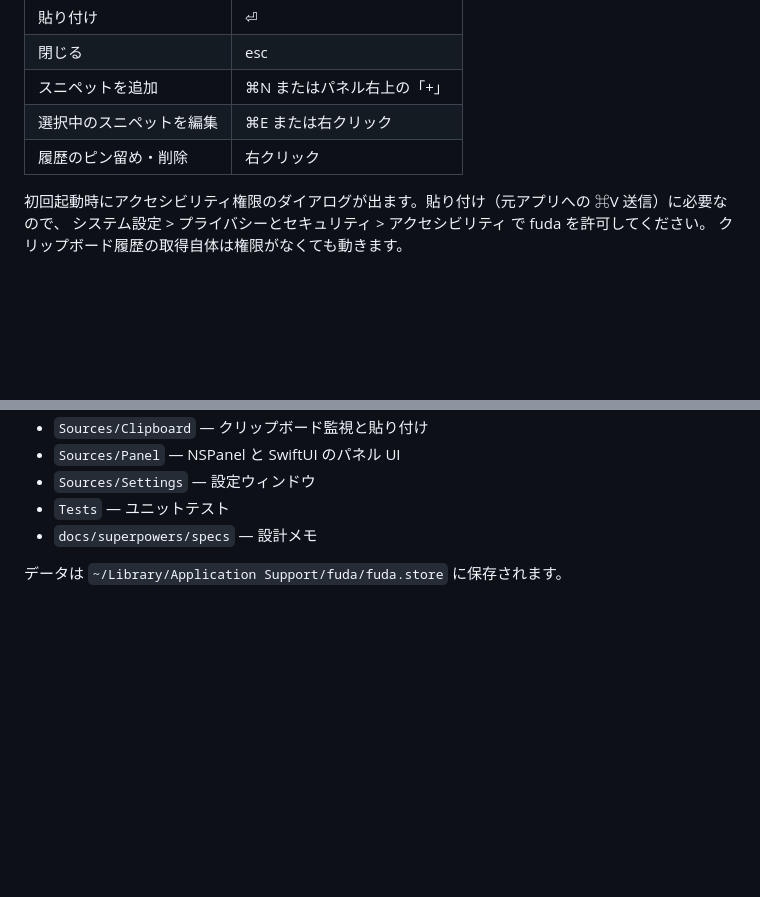
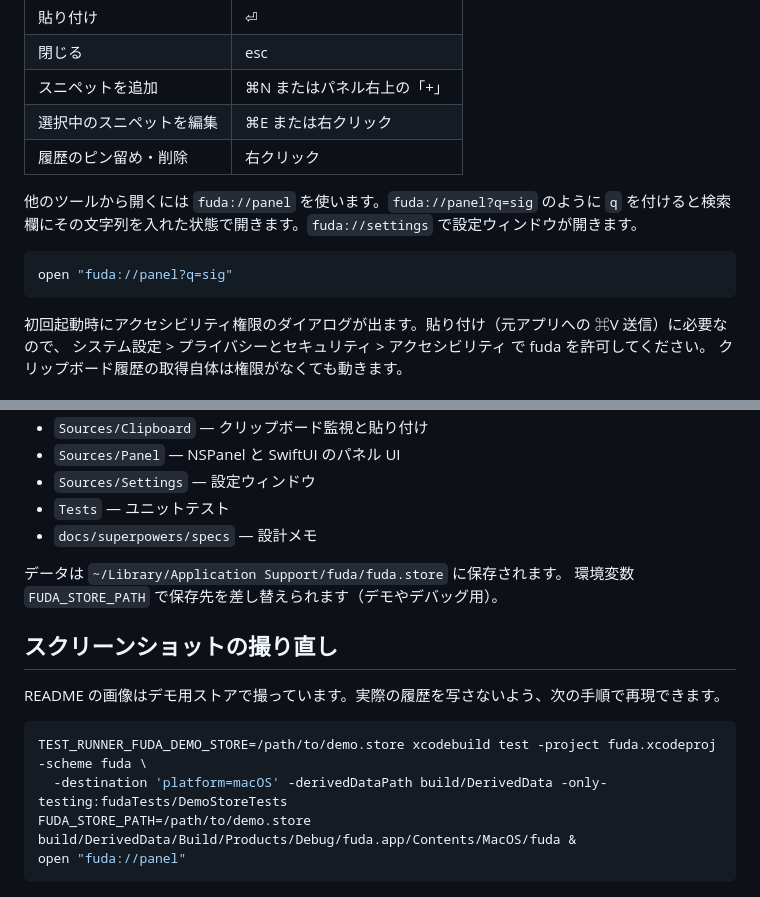
Before and after one commit to hidekingerz/fuda, a Markdown page: README.md, 2 parts joined by grey strips. Rendered like a GitHub page; blank space fills up the shorter version.

````diff
--- a/README.md
+++ b/README.md
@@ -41,6 +49,12 @@ xcodebuild test -project fuda.xcodeproj -scheme fuda -destination 'platform=macO
 | 選択中のスニペットを編集 | ⌘E または右クリック |
 | 履歴のピン留め・削除 | 右クリック |
 
+他のツールから開くには `fuda://panel` を使います。`fuda://panel?q=sig` のように `q` を付けると検索欄にその文字列を入れた状態で開きます。`fuda://settings` で設定ウィンドウが開きます。
+
+```sh
+open "fuda://panel?q=sig"
+```
+
 初回起動時にアクセシビリティ権限のダイアログが出ます。貼り付け（元アプリへの ⌘V 送信）に必要なので、
 システム設定 > プライバシーとセキュリティ > アクセシビリティ で fuda を許可してください。
 クリップボード履歴の取得自体は権限がなくても動きます。
@@ -57,3 +71,15 @@ xcodebuild test -project fuda.xcodeproj -scheme fuda -destination 'platform=macO
 - `docs/superpowers/specs` — 設計メモ
 
 データは `~/Library/Application Support/fuda/fuda.store` に保存されます。
+環境変数 `FUDA_STORE_PATH` で保存先を差し替えられます（デモやデバッグ用）。
+
+## スクリーンショットの撮り直し
+
+README の画像はデモ用ストアで撮っています。実際の履歴を写さないよう、次の手順で再現できます。
+
+```sh
+TEST_RUNNER_FUDA_DEMO_STORE=/path/to/demo.store xcodebuild test -project fuda.xcodeproj -scheme fuda \
+  -destination 'platform=macOS' -derivedDataPath build/DerivedData -only-testing:fudaTests/DemoStoreTests
+FUDA_STORE_PATH=/path/to/demo.store build/DerivedData/Build/Products/Debug/fuda.app/Contents/MacOS/fuda &
+open "fuda://panel"
+```
````
Also changed, not shown: other parts of README.md (+8 -0 lines), docs/images/panel-search.png (added), docs/images/panel.png (added), 7 other files.
